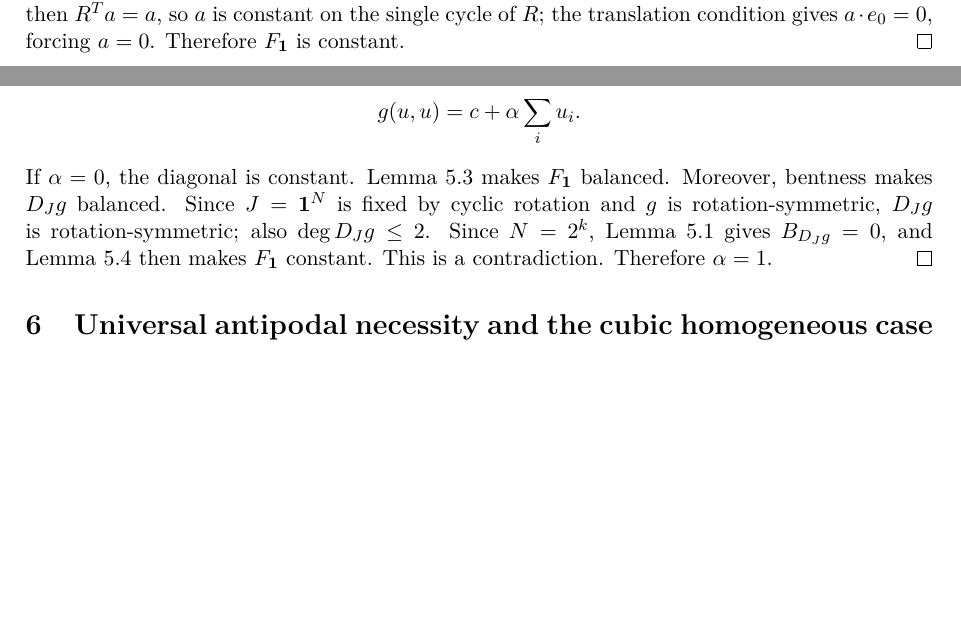
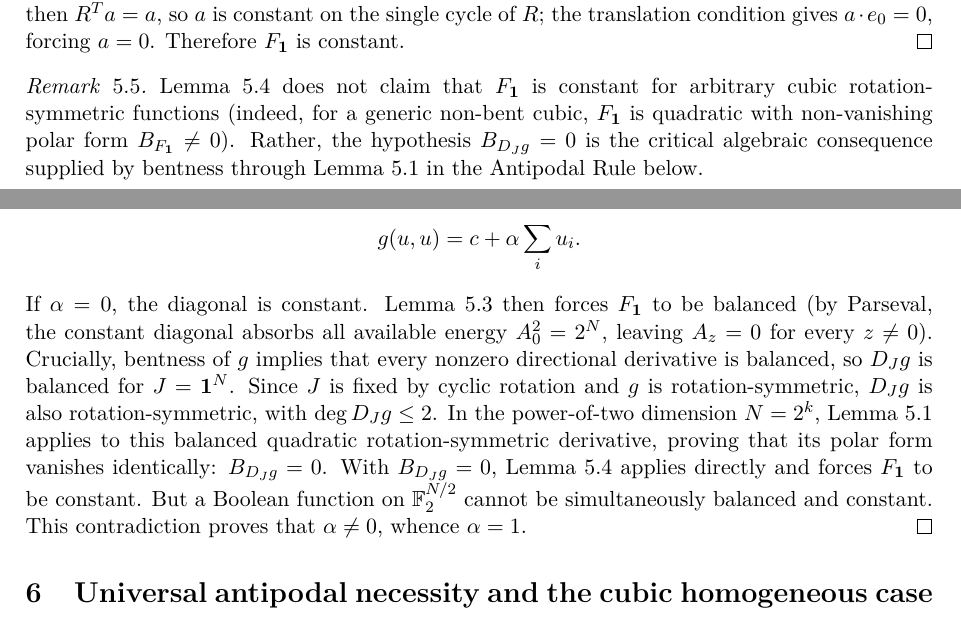
Before and after one commit to contatofilipevono-rgb/hrsbf-bent-verification, a LaTeX paper (publications/v1-audited-2026-10-14/paper/antipodal_necessity_v1_2.tex): two parts of pages 7 and 8 of 10, joined at a grey line, cut so that both start at the same text, the shorter picture padded with empty space. Compiled offline with pdfLaTeX.

Commit message:
docs(v1): add Remark 5.5 and clarify bentness triggering B_{D_J g}=0 in Antipodal Rule

```diff
--- a/publications/v1-audited-2026-10-14/paper/antipodal_necessity_v1_2.tex
+++ b/publications/v1-audited-2026-10-14/paper/antipodal_necessity_v1_2.tex
@@ -335,6 +335,10 @@ With \((\sigma x)_i=x_{i-1\pmod N}\), direct calculation gives
 where \(R\) is cyclic rotation on \(\F^{N/2}\) and \(e_0=(1,0,\dots,0)\in\F^{N/2}\) accounts for the cyclic wrap-around between the two blocks of length \(N/2\). Thus \(F_{\mathbf1}(Ru+e_0)=F_{\mathbf1}(u)\). If \(F_{\mathbf1}(u)=a\cdot u+c\), then \(R^Ta=a\), so \(a\) is constant on the single cycle of \(R\); the translation condition gives \(a\cdot e_0=0\), forcing \(a=0\). Therefore \(F_{\mathbf1}\) is constant.
 \end{proof}
 
+\begin{remark}\label{rem:fiber-bent-role}
+Lemma~\ref{lem:fiber-rigidity} does not claim that \(F_{\mathbf1}\) is constant for arbitrary cubic rotation-symmetric functions (indeed, for a generic non-bent cubic, \(F_{\mathbf1}\) is quadratic with non-vanishing polar form \(B_{F_{\mathbf1}}\ne0\)). Rather, the hypothesis \(B_{D_Jg}=0\) is the critical algebraic consequence supplied by bentness through Lemma~\ref{lem:quad-rigidity} in the Antipodal Rule below.
+\end{remark}
+
 \begin{theorem}[Antipodal Rule]\label{thm:antipodal}
 Let \(N=2^k\) with \(k\ge2\). If \(g:\F^N\to\F\) is rotation-symmetric, bent, and \(\deg g\le3\), then its ANF contains
 \[
@@ -346,7 +350,7 @@ Write \(N=2h\), and let \(\alpha\) be the coefficient of \(P_N\). On the diagona
 \[
 g(u,u)=c+\alpha\sum_i u_i.
 \]
-If \(\alpha=0\), the diagonal is constant. Lemma~\ref{lem:fiber-balance} makes \(F_{\mathbf1}\) balanced. Moreover, bentness makes \(D_Jg\) balanced. Since \(J=\mathbf1^N\) is fixed by cyclic rotation and \(g\) is rotation-symmetric, \(D_Jg\) is rotation-symmetric; also \(\deg D_Jg\le2\). Since \(N=2^k\), Lemma~\ref{lem:quad-rigidity} gives \(B_{D_Jg}=0\), and Lemma~\ref{lem:fiber-rigidity} then makes \(F_{\mathbf1}\) constant. This is a contradiction. Therefore \(\alpha=1\).
+If \(\alpha=0\), the diagonal is constant. Lemma~\ref{lem:fiber-balance} then forces \(F_{\mathbf1}\) to be balanced (by Parseval, the constant diagonal absorbs all available energy \(A_0^2 = 2^N\), leaving \(A_z = 0\) for every \(z\ne0\)). Crucially, bentness of \(g\) implies that every nonzero directional derivative is balanced, so \(D_Jg\) is balanced for \(J=\mathbf1^N\). Since \(J\) is fixed by cyclic rotation and \(g\) is rotation-symmetric, \(D_Jg\) is also rotation-symmetric, with \(\deg D_Jg\le2\). In the power-of-two dimension \(N=2^k\), Lemma~\ref{lem:quad-rigidity} applies to this balanced quadratic rotation-symmetric derivative, proving that its polar form vanishes identically: \(B_{D_Jg}=0\). With \(B_{D_Jg}=0\), Lemma~\ref{lem:fiber-rigidity} applies directly and forces \(F_{\mathbf1}\) to be constant. But a Boolean function on \(\F^{N/2}\) cannot be simultaneously balanced and constant. This contradiction proves that \(\alpha\ne0\), whence \(\alpha=1\).
 \end{proof}
 
 \section{Universal antipodal necessity and the cubic homogeneous case}
```
Also changed, not shown: publications/v1-audited-2026-10-14/SHA256SUMS.txt (+1 -1 lines).
